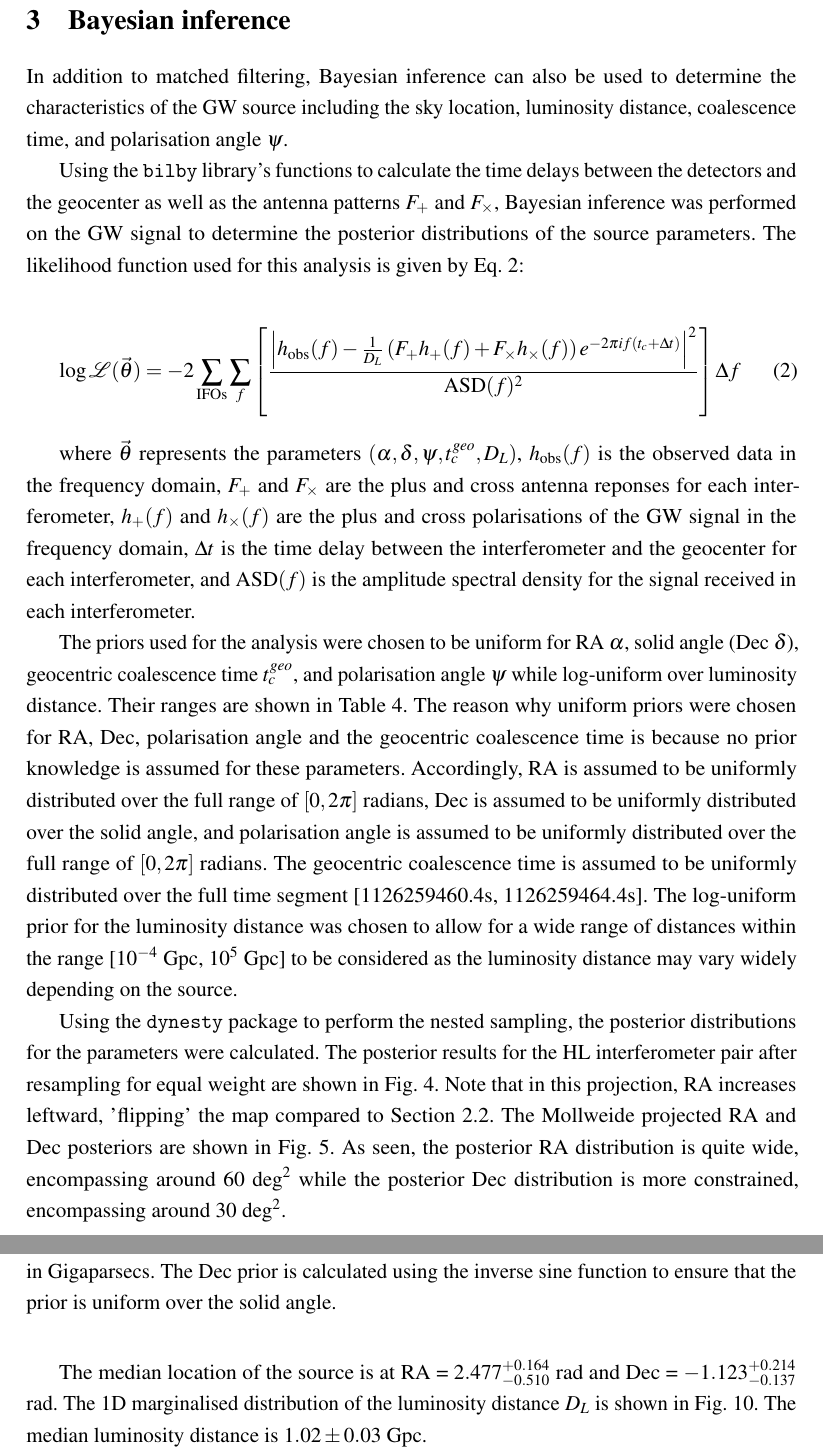
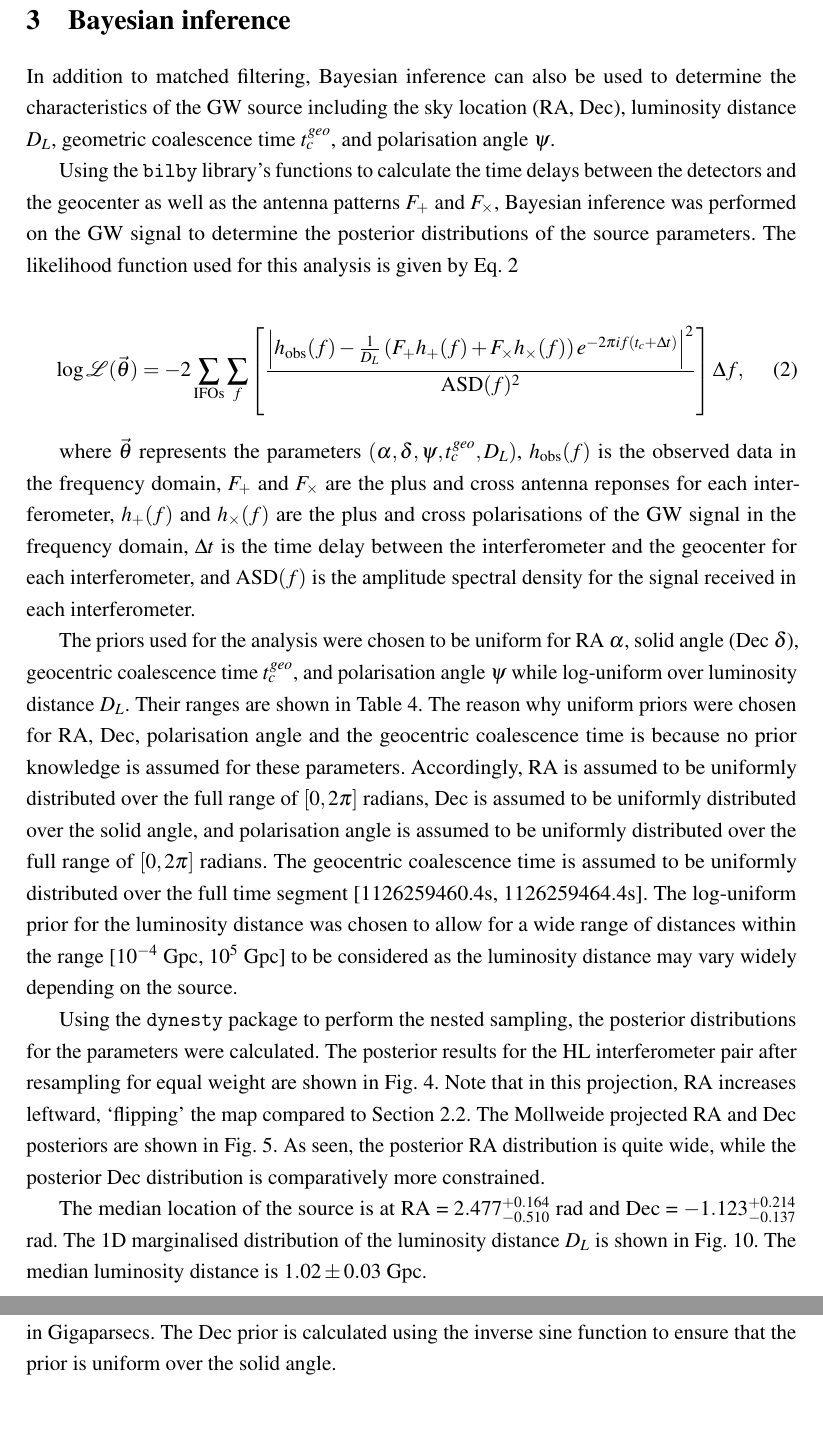
Before and after one commit to ljf441/gw-cosmology, a LaTeX document (report/report.tex): two parts of pages 7 and 8 of 21 before the commit and two parts of pages 7 and 9 of 20 after it, joined at a grey line, cut so that both start at the same text, the shorter picture padded with empty space. Compiled offline with pdfLaTeX.

Commit message:
report more2

```diff
--- a/report/report.tex
+++ b/report/report.tex
@@ -152,22 +152,22 @@ The reduction in likely sky area and thus improvement of the localization of the
 \clearpage
 \section{Bayesian inference}
 \label{sec:bayesian}
-In addition to matched filtering, Bayesian inference can also be used to determine the characteristics of the GW source including the sky location, luminosity distance, coalescence time, and polarisation angle $\psi$.
+In addition to matched filtering, Bayesian inference can also be used to determine the characteristics of the GW source including the sky location (RA, Dec), luminosity distance $D_L$, geometric coalescence time $t_c^{geo}$, and polarisation angle $\psi$.
 
-Using the \texttt{bilby} library's functions to calculate the time delays between the detectors and the geocenter as well as the antenna patterns $F_\mathrm{+}$ and $F_\times$, Bayesian inference was performed on the GW signal to determine the posterior distributions of the source parameters. The likelihood function used for this analysis is given by Eq.~\ref{eq:blikelihood}:
+Using the \texttt{bilby} library's functions to calculate the time delays between the detectors and the geocenter as well as the antenna patterns $F_\mathrm{+}$ and $F_\times$, Bayesian inference was performed on the GW signal to determine the posterior distributions of the source parameters. The likelihood function used for this analysis is given by Eq.~\ref{eq:blikelihood}
 
 \begin{equation}
     \log \mathcal{L}(\vec{\theta}) =
     -2 \sum_{\text{IFOs}} \sum_{f}
     \left[
     \frac{\left| h_{\text{obs}}(f) - \frac{1}{D_L} \left( {F_+} h_+(f) + {F_\times} h_\times(f) \right) e^{-2\pi i f (t_c + \Delta t)} \right|^2}{\text{ASD}(f)^2}
-    \right] \Delta f
+    \right] \Delta f,
     \label{eq:blikelihood}
 \end{equation}
 
 where $\vec{\theta}$ represents the parameters $(\alpha, \delta, \psi, t_c^{geo}, D_L)$, $h_{\text{obs}}(f)$ is the observed data in the frequency domain, $F_+$ and $F_\times$ are the plus and cross antenna reponses for each interferometer, $h_+(f)$ and $h_\times(f)$ are the plus and cross polarisations of the GW signal in the frequency domain, $\Delta t$ is the time delay between the interferometer and the geocenter for each interferometer, and $\text{ASD}(f)$ is the amplitude spectral density for the signal received in each interferometer.
 
-The priors used for the analysis were chosen to be uniform for RA $\alpha$, solid angle (Dec $\delta$), geocentric coalescence time $t_c^{geo}$, and polarisation angle $\psi$ while log-uniform over luminosity distance. Their ranges are shown in Table~\ref{tab:priors}. The reason why uniform priors were chosen for RA, Dec, polarisation angle and the geocentric coalescence time is because no prior knowledge is assumed for these parameters. Accordingly, RA is assumed to be uniformly distributed over the full range of $[0, 2\pi]$ radians, Dec is assumed to be uniformly distributed over the solid angle, and polarisation angle is assumed to be uniformly distributed over the full range of $[0, 2\pi]$ radians. The geocentric coalescence time is assumed to be uniformly distributed over the full time segment [1126259460.4s, 1126259464.4s]. The log-uniform prior for the luminosity distance was chosen to allow for a wide range of distances within the range [$10^{-4}$ Gpc, $10^5$ Gpc] to be considered as the luminosity distance may vary widely depending on the source.
+The priors used for the analysis were chosen to be uniform for RA $\alpha$, solid angle (Dec $\delta$), geocentric coalescence time $t_c^{geo}$, and polarisation angle $\psi$ while log-uniform over luminosity distance $D_L$. Their ranges are shown in Table~\ref{tab:priors}. The reason why uniform priors were chosen for RA, Dec, polarisation angle and the geocentric coalescence time is because no prior knowledge is assumed for these parameters. Accordingly, RA is assumed to be uniformly distributed over the full range of $[0, 2\pi]$ radians, Dec is assumed to be uniformly distributed over the solid angle, and polarisation angle is assumed to be uniformly distributed over the full range of $[0, 2\pi]$ radians. The geocentric coalescence time is assumed to be uniformly distributed over the full time segment [1126259460.4s, 1126259464.4s]. The log-uniform prior for the luminosity distance was chosen to allow for a wide range of distances within the range [$10^{-4}$ Gpc, $10^5$ Gpc] to be considered as the luminosity distance may vary widely depending on the source.
 
 \begin{table}[h]
     \centering
@@ -183,7 +183,7 @@ The priors used for the analysis were chosen to be uniform for RA $\alpha$, soli
     \label{tab:priors}
 \end{table}
 
-Using the \texttt{dynesty} package to perform the nested sampling, the posterior distributions for the parameters were calculated. The posterior results for the HL interferometer pair after resampling for equal weight are shown in Fig.~\ref{fig:posterior_hl}. Note that in this projection, RA increases leftward, 'flipping' the map compared to Section~\ref{sec:skymap_mf}. The Mollweide projected RA and Dec posteriors are shown in Fig.~\ref{fig:sky_hl}. As seen, the posterior RA distribution is quite wide, encompassing around 60 ${\deg}^2$ while the posterior Dec distribution is more constrained, encompassing around 30 ${\deg}^2$.
+Using the \texttt{dynesty} package to perform the nested sampling, the posterior distributions for the parameters were calculated. The posterior results for the HL interferometer pair after resampling for equal weight are shown in Fig.~\ref{fig:posterior_hl}. Note that in this projection, RA increases leftward, `flipping' the map compared to Section~\ref{sec:skymap_mf}. The Mollweide projected RA and Dec posteriors are shown in Fig.~\ref{fig:sky_hl}. As seen, the posterior RA distribution is quite wide, while the posterior Dec distribution is comparatively more constrained.
 
 The median location of the source is at RA = $2.477^{+0.164}_{-0.510}$ rad and Dec = $-1.123^{+0.214}_{-0.137}$ rad. The 1D marginalised distribution of the luminosity distance $D_L$ is shown in Fig.~\ref{fig:luminosity_distance}. The median luminosity distance is $1.02 \pm 0.03$ Gpc.
 
```
Also changed, not shown: report/report.tex (12 more changed lines), 3 other files.
